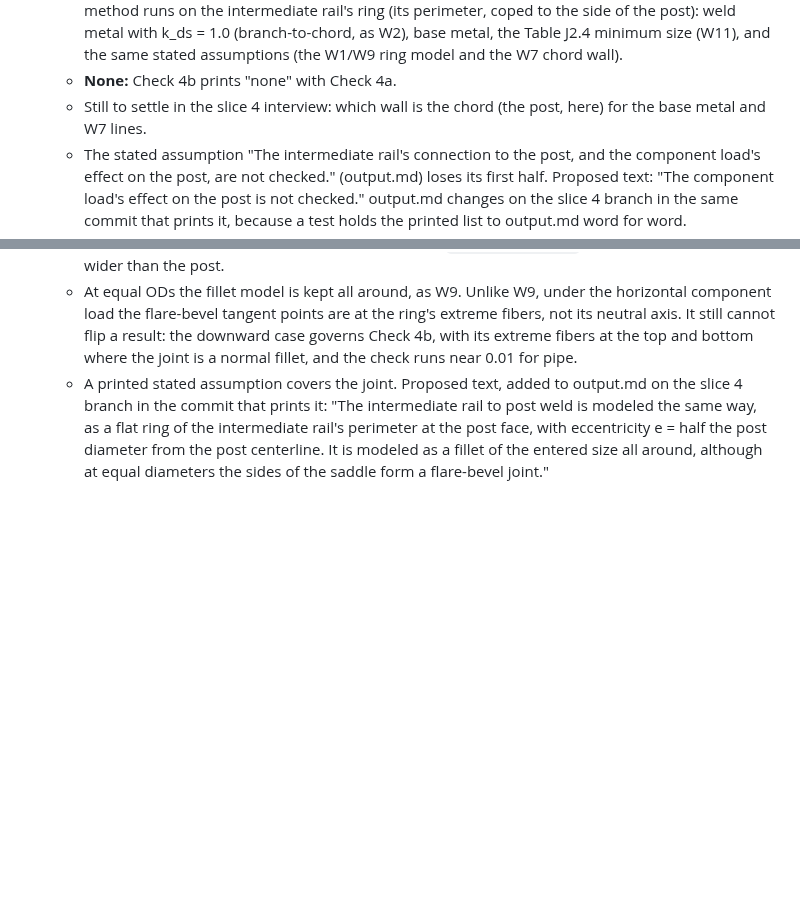
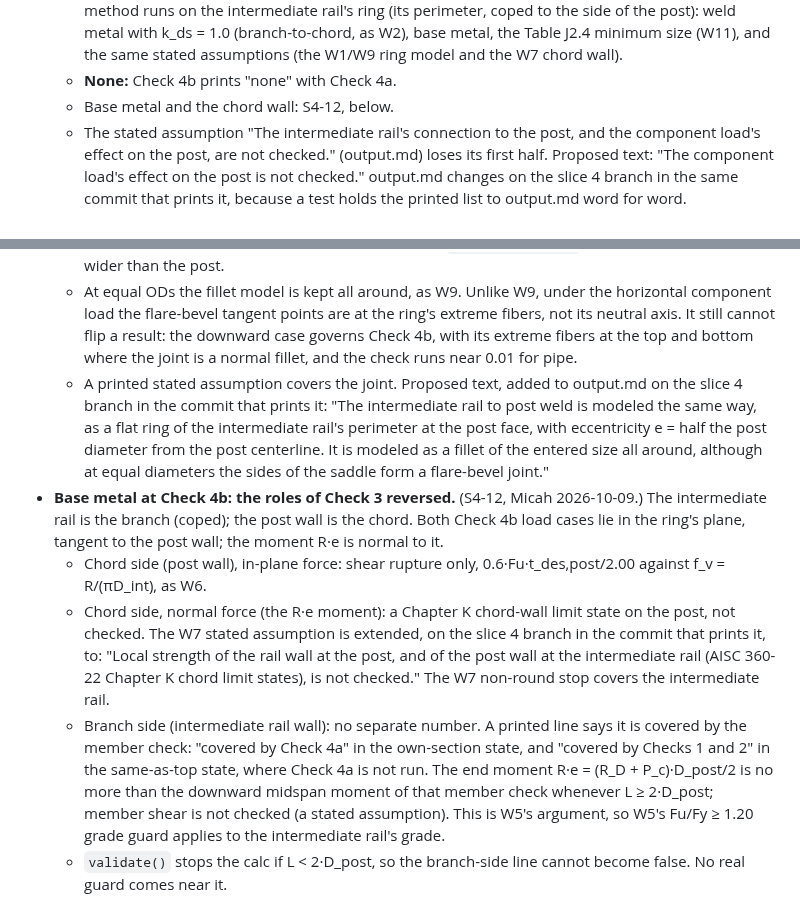
Before and after one commit to mensingmicah/handrail-designer, a Markdown page: docs/brief/welds.md, 2 parts joined by grey strips. Drawn GitHub-style; blank space fills up the shorter version.

Commit message:
Brief: slice 4 S4-12, Check 4b base metal with branch and chord reversed
Co-Authored-By: Claude Opus 5.5 <noreply@anthropic.com>

```diff
--- a/docs/brief/welds.md
+++ b/docs/brief/welds.md
@@ -235,8 +235,7 @@ plan's decision numbers.
     minimum size (W11), and the same stated assumptions (the W1/W9 ring
     model and the W7 chord wall).
   - **None:** Check 4b prints "none" with Check 4a.
-  - Still to settle in the slice 4 interview: which wall is the chord
-    (the post, here) for the base metal and W7 lines.
+  - Base metal and the chord wall: S4-12, below.
   - The stated assumption "The intermediate rail's connection to the
     post, and the component load's effect on the post, are not checked."
     (output.md) loses its first half. Proposed text: "The component
@@ -283,3 +282,25 @@ plan's decision numbers.
     eccentricity e = half the post diameter from the post centerline. It
     is modeled as a fillet of the entered size all around, although at
     equal diameters the sides of the saddle form a flare-bevel joint."
+- **Base metal at Check 4b: the roles of Check 3 reversed.** (S4-12,
+  Micah 2026-10-09.) The intermediate rail is the branch (coped); the
+  post wall is the chord. Both Check 4b load cases lie in the ring's
+  plane, tangent to the post wall; the moment R·e is normal to it.
+  - Chord side (post wall), in-plane force: shear rupture only,
+    0.6·Fu·t_des,post/2.00 against f_v = R/(πD_int), as W6.
+  - Chord side, normal force (the R·e moment): a Chapter K chord-wall
+    limit state on the post, not checked. The W7 stated assumption is
+    extended, on the slice 4 branch in the commit that prints it, to:
+    "Local strength of the rail wall at the post, and of the post wall
+    at the intermediate rail (AISC 360-22 Chapter K chord limit states),
+    is not checked." The W7 non-round stop covers the intermediate rail.
+  - Branch side (intermediate rail wall): no separate number. A printed
+    line says it is covered by the member check: "covered by Check 4a"
+    in the own-section state, and "covered by Checks 1 and 2" in the
+    same-as-top state, where Check 4a is not run. The end moment
+    R·e = (R_D + P_c)·D_post/2 is no more than the downward midspan
+    moment of that member check whenever L ≥ 2·D_post; member shear is
+    not checked (a stated assumption). This is W5's argument, so W5's
+    Fu/Fy ≥ 1.20 grade guard applies to the intermediate rail's grade.
+  - `validate()` stops the calc if L < 2·D_post, so the branch-side
+    line cannot become false. No real guard comes near it.
```
